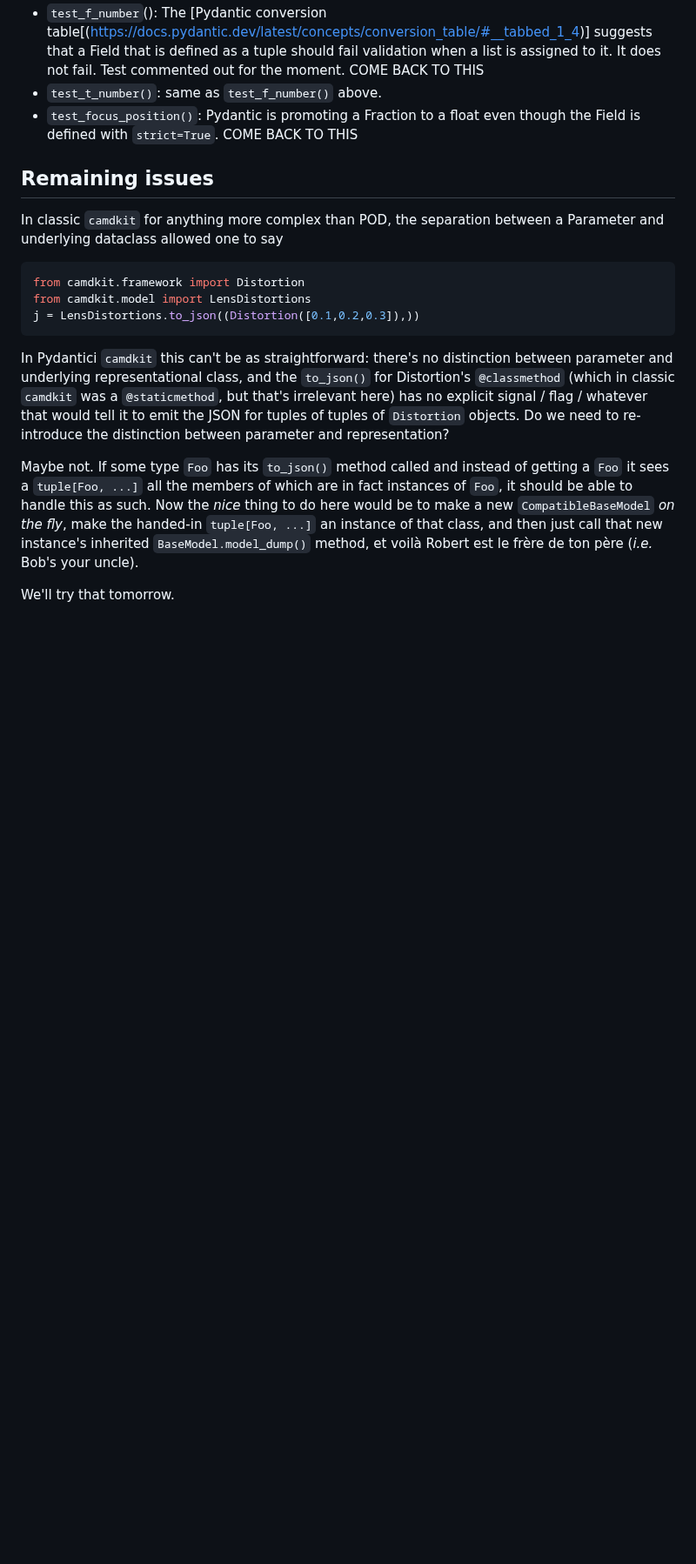
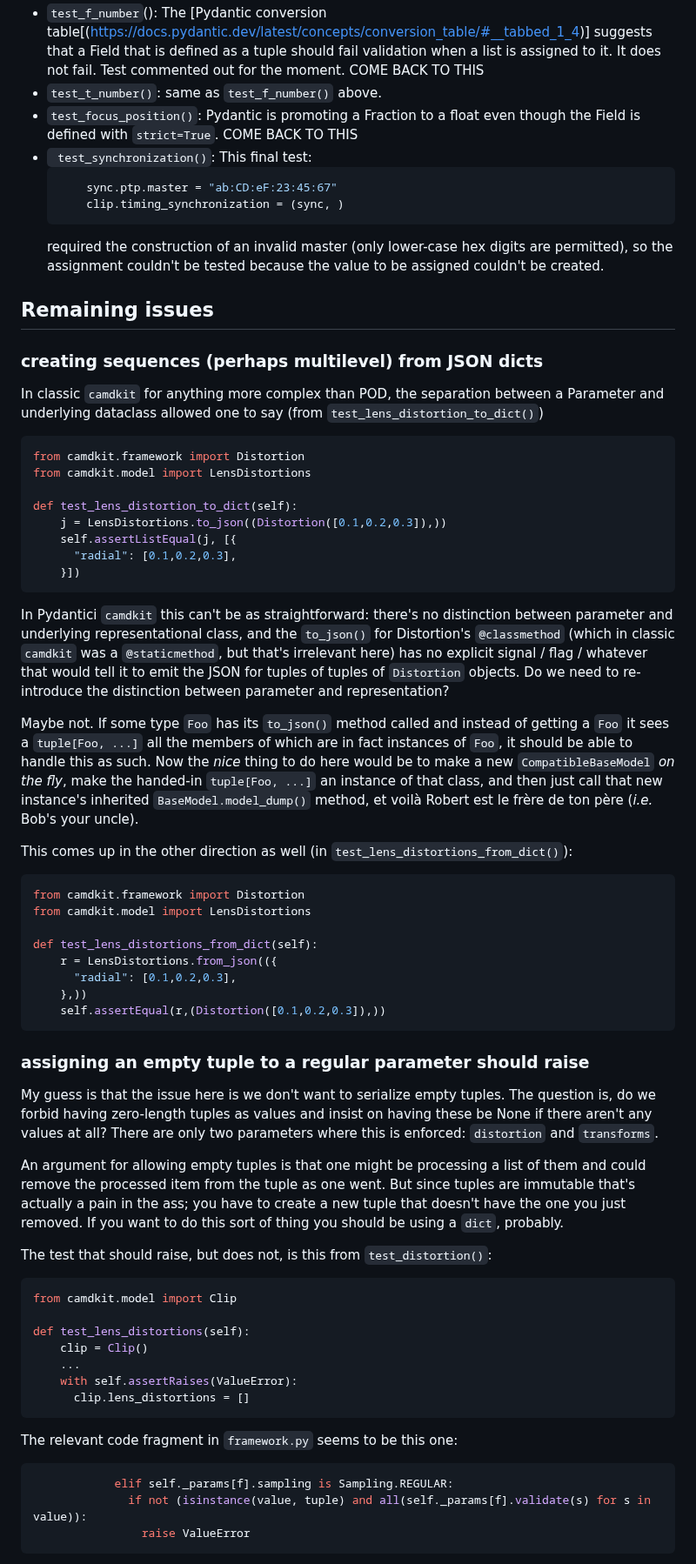
Before and after one commit to JGoldstone/pydantic-tests, a Markdown page: camdkit_implementation_notes.md, the part around one of its changes. Shown at 87% size. Rendered like a GitHub page; blank space fills up the shorter version.

Commit message:
More notes and analyses.

````diff
--- a/camdkit_implementation_notes.md
+++ b/camdkit_implementation_notes.md
@@ -110,15 +110,29 @@ Here is a list of such:
 - `test_t_number()`: same as `test_f_number()` above.
 - `test_focus_position()`: Pydantic is promoting a Fraction to a float even though the Field is
   defined with `strict=True`. COME BACK TO THIS
+- ` test_synchronization()`: This final test:
+  ```python
+      sync.ptp.master = "ab:CD:eF:23:45:67"
+      clip.timing_synchronization = (sync, )
+  ```
+  required the construction of an invalid master (only lower-case hex digits are permitted),
+  so the assignment couldn't be tested because the value to be assigned couldn't be created.
 
 ## Remaining issues
+
+### creating sequences (perhaps multilevel) from JSON dicts
 In classic `camdkit` for anything more complex than POD, the separation between a Parameter and
-underlying dataclass allowed one to say
+underlying dataclass allowed one to say (from `test_lens_distortion_to_dict()`)
 
 ```python
 from camdkit.framework import Distortion
 from camdkit.model import LensDistortions
-j = LensDistortions.to_json((Distortion([0.1,0.2,0.3]),))
+
+def test_lens_distortion_to_dict(self):
+    j = LensDistortions.to_json((Distortion([0.1,0.2,0.3]),))
+    self.assertListEqual(j, [{
+      "radial": [0.1,0.2,0.3],
+    }])
 ```
 In Pydantici `camdkit` this can't be as straightforward: there's no distinction between parameter
 and underlying representational class, and the `to_json()` for Distortion's `@classmethod`
@@ -133,4 +147,44 @@ be able to handle this as such. Now the _nice_ thing to do here would be to make
 class, and then just call that new instance's inherited `BaseModel.model_dump()` method, et
 voilà Robert est le frère de ton père (_i.e._ Bob's your uncle).
 
-We'll try that tomorrow.
+This comes up in the other direction as well (in `test_lens_distortions_from_dict()`):
+```python
+from camdkit.framework import Distortion
+from camdkit.model import LensDistortions
+
+def test_lens_distortions_from_dict(self):
+    r = LensDistortions.from_json(({
+      "radial": [0.1,0.2,0.3],
+    },))
+    self.assertEqual(r,(Distortion([0.1,0.2,0.3]),))
+```
+
+### assigning an empty tuple to a regular parameter should raise
+
+My guess is that the issue here is we don't want to serialize empty tuples. The question is, do we
+forbid having zero-length tuples as values and insist on having these be None if there aren't any
+values at all? There are only two parameters where this is enforced: `distortion` and `transforms`.
+
+An argument for allowing empty tuples is that one might be processing a list of them and could remove
+the processed item from the tuple as one went. But since tuples are immutable that's actually a pain
+in the ass; you have to create a new tuple that doesn't have the one you just removed. If you want to
+do this sort of thing you should be using a `dict`, probably.
+
+The test that should raise, but does not, is this from `test_distortion()`:
+```python
+from camdkit.model import Clip
+
+def test_lens_distortions(self):
+    clip = Clip()
+    ...
+    with self.assertRaises(ValueError):
+      clip.lens_distortions = []
+```
+The relevant code fragment in `framework.py` seems to be this one:
+```python
+            elif self._params[f].sampling is Sampling.REGULAR:
+              if not (isinstance(value, tuple) and all(self._params[f].validate(s) for s in value)):
+                raise ValueError
+```
+
+
````
Also changed, not shown: other parts of camdkit_implementation_notes.md (+30 -0 lines).
